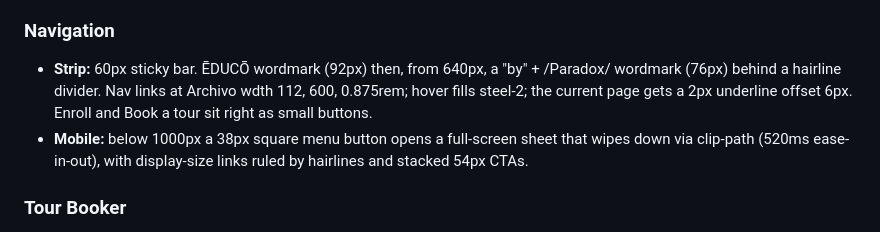
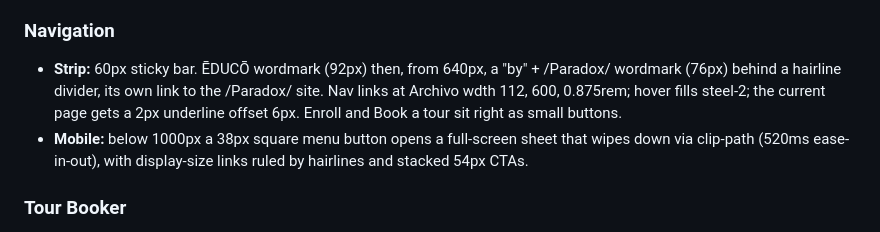
Before and after one commit to gigolajulian/educo-juliangigola-redesign, a Markdown page: DESIGN.md, the part around the change. GitHub-like rendering.

Commit message:
DESIGN.md: strip /Paradox/ mark is its own link
Co-Authored-By: Claude Opus 5.5 <noreply@anthropic.com>

```diff
--- a/DESIGN.md
+++ b/DESIGN.md
@@ -223,7 +223,7 @@ Every corner is square (0px): buttons, panels, toggles, tags, images. The only c
 - **Internal Padding:** clamp 20 to 40px.
 
 ### Navigation
-- **Strip:** 60px sticky bar. ĒDUCŌ wordmark (92px) then, from 640px, a "by" + /Paradox/ wordmark (76px) behind a hairline divider. Nav links at Archivo wdth 112, 600, 0.875rem; hover fills steel-2; the current page gets a 2px underline offset 6px. Enroll and Book a tour sit right as small buttons.
+- **Strip:** 60px sticky bar. ĒDUCŌ wordmark (92px) then, from 640px, a "by" + /Paradox/ wordmark (76px) behind a hairline divider, its own link to the /Paradox/ site. Nav links at Archivo wdth 112, 600, 0.875rem; hover fills steel-2; the current page gets a 2px underline offset 6px. Enroll and Book a tour sit right as small buttons.
 - **Mobile:** below 1000px a 38px square menu button opens a full-screen sheet that wipes down via clip-path (520ms ease-in-out), with display-size links ruled by hairlines and stacked 54px CTAs.
 
 ### Tour Booker
```
